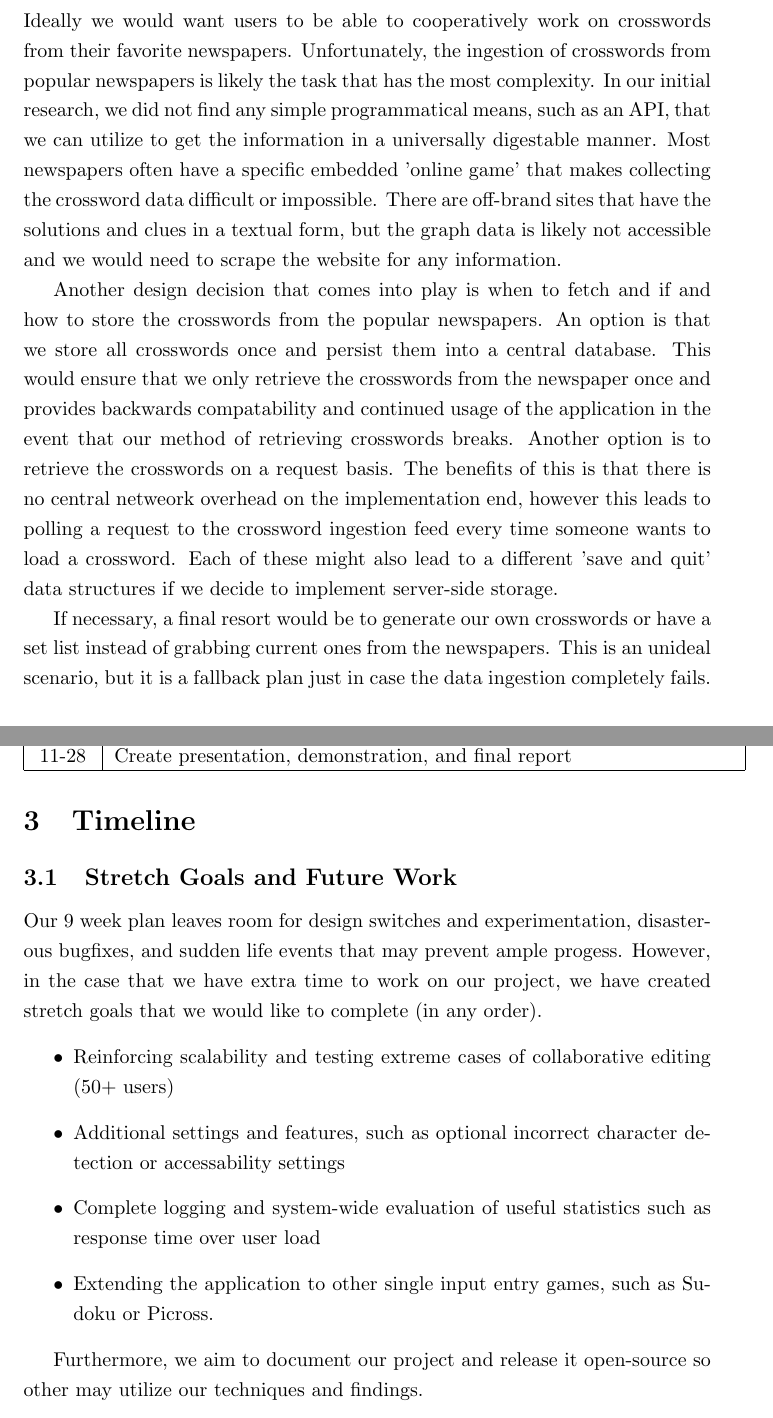
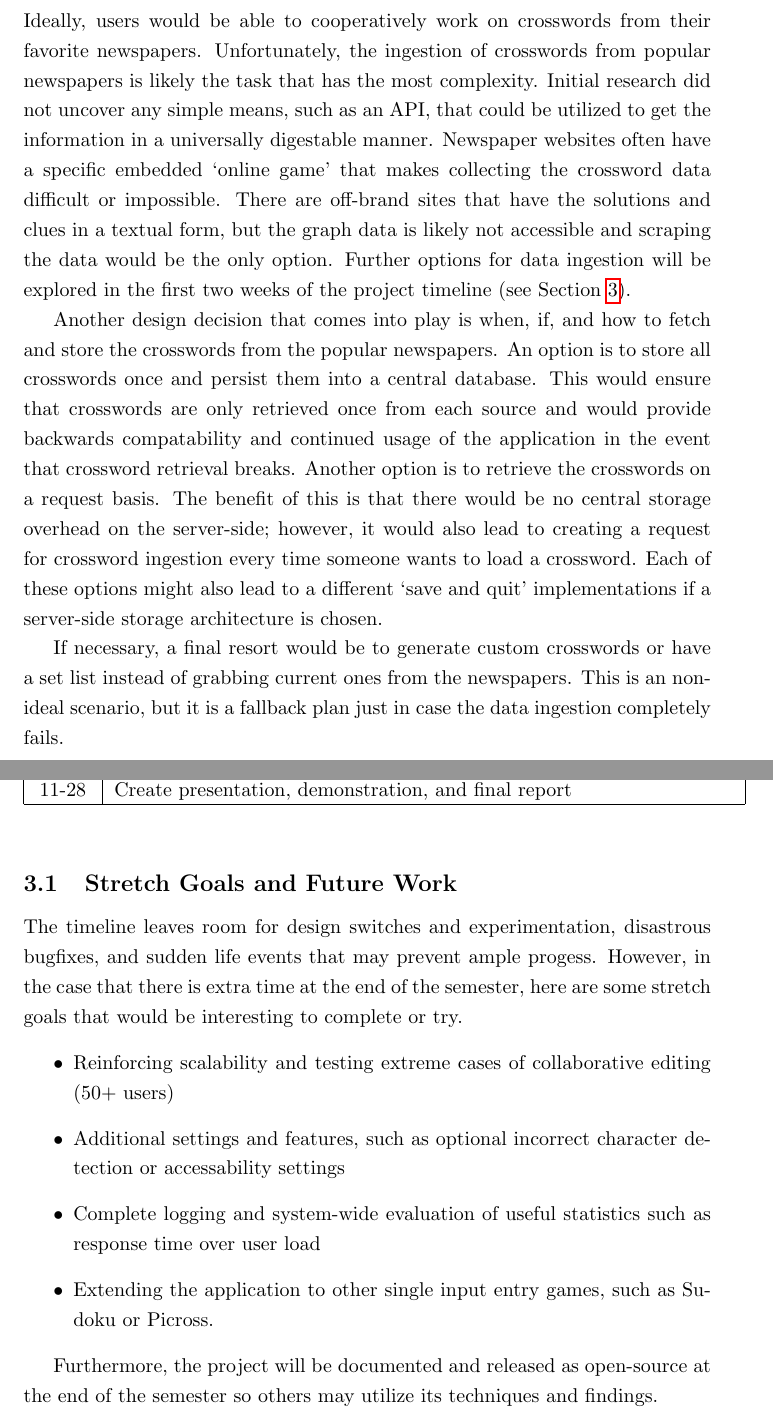
Before and after one commit to freemagma/rtes-project, a LaTeX document (proposal/main.tex): two parts of pages 4 and 5 of 6, joined at a grey line, cut so that both start at the same text. Compiled offline with pdfLaTeX.

Commit message:
wording changes! galore

```diff
--- a/proposal/main.tex
+++ b/proposal/main.tex
@@ -107,23 +107,25 @@ Both options will be explored and researched in the first two weeks of the proje
 
 \subsubsection{Data Ingestion}
 \label{ingestarch}
-Ideally we would want users to be able to cooperatively work on crosswords from their favorite newspapers.
-Unfortunately, the ingestion of crosswords from popular newspapers is likely the task that has the most complexity. In our initial
-research, we did not find any simple programmatical means, such as an API, that we can utilize to get the information in
-a universally digestable manner.  Most newspapers often have a specific embedded 'online game' that makes collecting
+Ideally, users would be able to cooperatively work on crosswords from their favorite newspapers.
+Unfortunately, the ingestion of crosswords from popular newspapers is likely the task that has the most complexity. Initial
+research did not uncover any simple means, such as an API, that could be utilized to get the information in
+a universally digestable manner.  Newspaper websites often have a specific embedded `online game' that makes collecting
 the crossword data difficult or impossible. There are off-brand sites that have the solutions and clues in a textual form,
-but the graph data is likely not accessible and we would need to scrape the website for any information.
+but the graph data is likely not accessible and scraping the data would be the only option.
+Further options for data ingestion will be explored in the first two weeks of the project timeline
+(see Section \ref{timeline}).
 
-Another design decision that comes into play is when to fetch and if and how to store the crosswords from
-the popular newspapers. An option is that we store all crosswords once and persist them into a central database. This would
-ensure that we only retrieve the crosswords from the newspaper once and provides backwards compatability and continued
-usage of the application in the event that our method of retrieving crosswords breaks. Another option is to retrieve the
-crosswords on a request basis. The benefits of this is that there is no central netweork overhead on the implementation
-end, however this leads to polling a request to the crossword ingestion feed every time someone wants to load a crossword.
-Each of these might also lead to a different 'save and quit' data structures if we decide to implement server-side storage.
+Another design decision that comes into play is when, if, and how to fetch and store the crosswords from
+the popular newspapers. An option is to store all crosswords once and persist them into a central database. This would
+ensure that crosswords are only retrieved once from each source and would provide backwards compatability and continued
+usage of the application in the event that crossword retrieval breaks. Another option is to retrieve the
+crosswords on a request basis. The benefit of this is that there would be no central storage overhead on the server-side; however, it would also lead to creating a request for crossword ingestion every time someone wants to load a crossword.
+Each of these options might also lead to a different `save and quit' implementations if a server-side storage architecture
+is chosen.
 
-If necessary, a final resort would be to generate our own crosswords or have a set list
-instead of grabbing current ones from the newspapers. This is an unideal scenario, but it is a fallback plan just in
+If necessary, a final resort would be to generate custom crosswords or have a set list
+instead of grabbing current ones from the newspapers. This is an non-ideal scenario, but it is a fallback plan just in
 case the data ingestion completely fails.
 
 \subsection{Deliverables}
@@ -172,9 +175,9 @@ There are three concrete deliverables for the proposed project:
 \subsection{Stretch Goals and Future Work}
 % - expand to sudoku
 % - ...
-Our 9 week plan leaves room for design switches and experimentation, disasterous bugfixes, and sudden life events that
-may prevent ample progess. However, in the case that we have extra time to work on our project, we have created stretch
-goals that we would like to complete (in any order).
+The timeline leaves room for design switches and experimentation, disastrous bugfixes, and sudden life events that
+may prevent ample progess. However, in the case that there is extra time at the end of the semester, here are some stretch
+goals that would be interesting to complete or try.
 \begin{itemize}
     \item Reinforcing scalability and testing extreme cases of collaborative editing (50+ users)
     \item Additional settings and features, such as optional incorrect character detection or accessability settings
@@ -182,7 +185,7 @@ goals that we would like to complete (in any order).
     \item Extending the application to other single input entry games, such as Sudoku or Picross.
 \end{itemize}
 
-Furthermore, we aim to document our project and release it open-source so other may utilize our techniques and findings.
+Furthermore, the project will be documented and released as open-source at the end of the semester so others may utilize its techniques and findings.
 
 \newpage
 \bibliography{sources.bib}
```
Also changed, not shown: proposal/main.pdf, proposal/main.tex (1 more changed lines).
